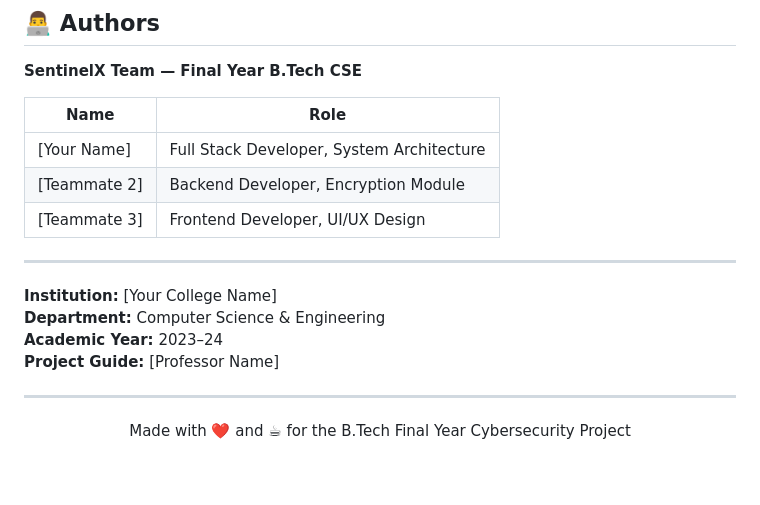
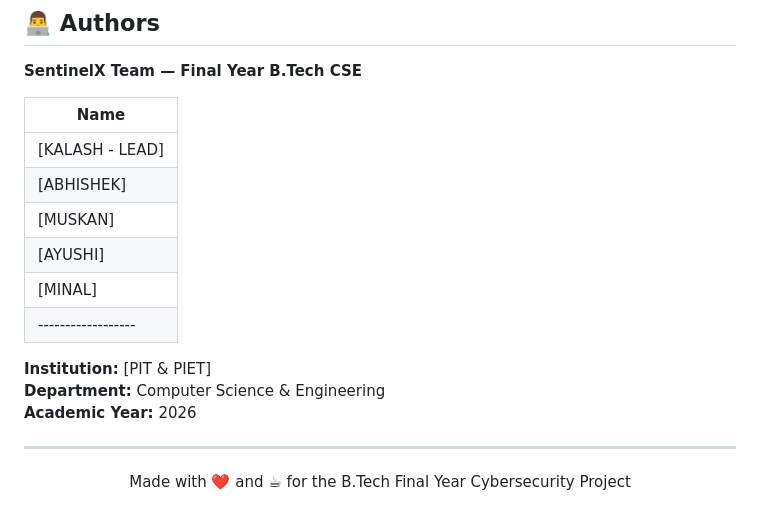
Before and after one commit to KalashSingh/ImpactProject, a Markdown page: README.md, the part around the change. Drawn GitHub-style; blank space fills up the shorter version.

Commit message:
Revise authors and institution details in README
Updated authors section with team members' names and roles.

```diff
--- a/README.md
+++ b/README.md
@@ -417,18 +417,19 @@ This prototype is designed to **demonstrate concepts** for a B.Tech final year p
 
 **SentinelX Team — Final Year B.Tech CSE**
 
-| Name | Role |
-|---|---|
-| [Your Name] | Full Stack Developer, System Architecture |
-| [Teammate 2] | Backend Developer, Encryption Module |
-| [Teammate 3] | Frontend Developer, UI/UX Design |
+|       Name       |
+|------------------|
+|  [KALASH - LEAD] |
+|   [ABHISHEK]     |
+|     [MUSKAN]     |
+|     [AYUSHI]     |
+|     [MINAL]      |
+|------------------|
 
----
+**Institution:** [PIT & PIET]
+**Department:** Computer Science & Engineering
+**Academic Year:** 2026
 
-**Institution:** [Your College Name]
-**Department:** Computer Science & Engineering
-**Academic Year:** 2023–24
-**Project Guide:** [Professor Name]
 
 ---
 
```
